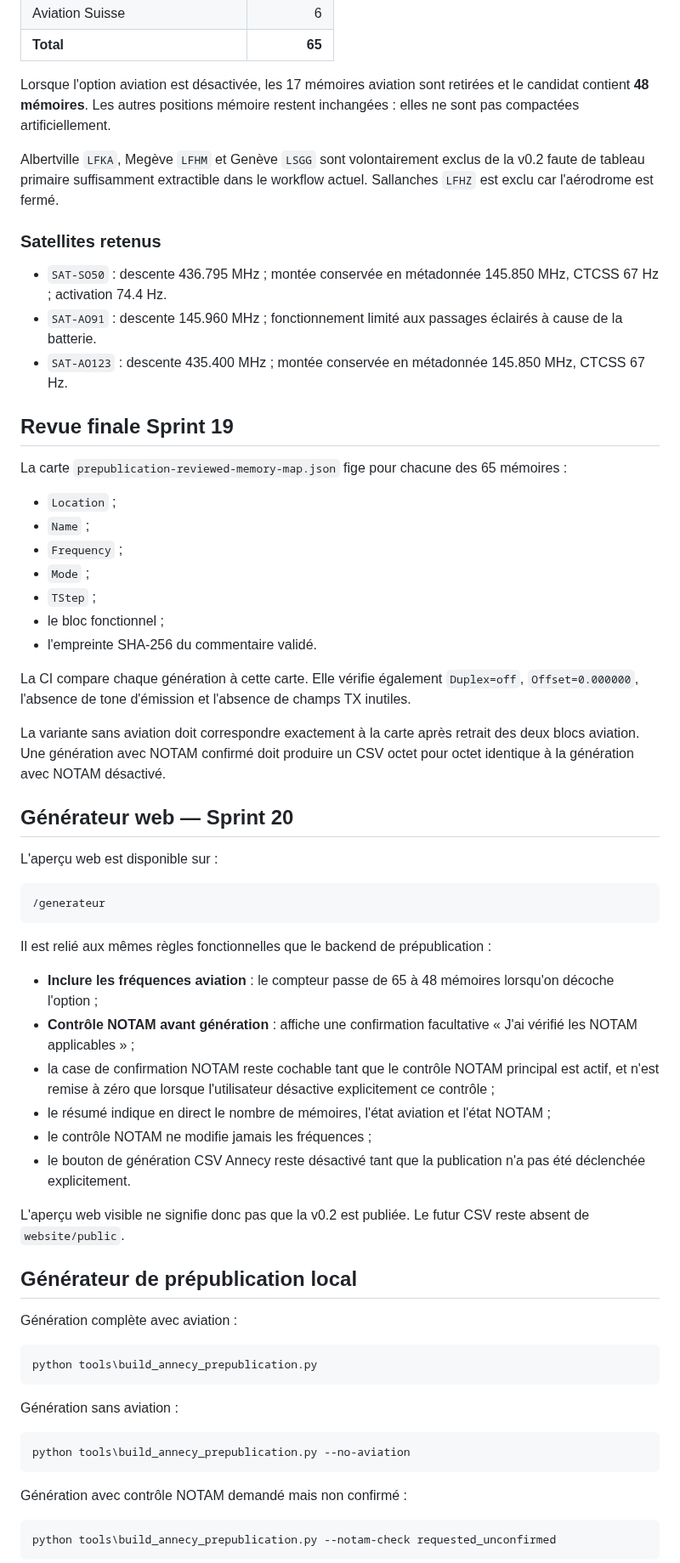
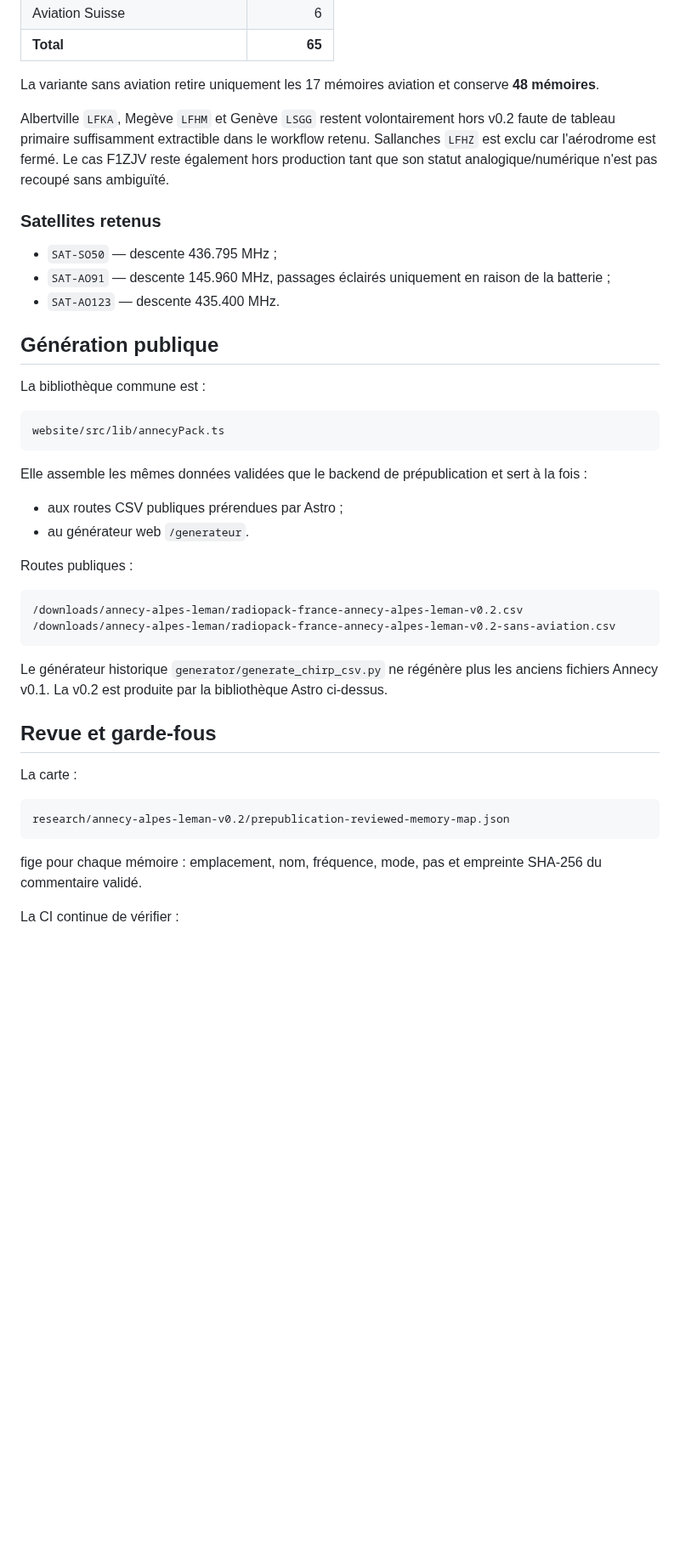
Before and after one commit to b2techstudio/radiopack-france, a Markdown page: README.md, the part around one of its changes. Shown at 85% size. GitHub-like rendering; blank space fills up the shorter version.

Commit message:
Update README for Sprint 21 publication

````diff
--- a/README.md
+++ b/README.md
@@ -47,68 +53,47 @@ Le candidat complet de 65 mémoires comprend :
 | Aviation Suisse | 6 |
 | **Total** | **65** |
 
-Lorsque l'option aviation est désactivée, les 17 mémoires aviation sont retirées et le candidat contient **48 mémoires**. Les autres positions mémoire restent inchangées : elles ne sont pas compactées artificiellement.
+La variante sans aviation retire uniquement les 17 mémoires aviation et conserve **48 mémoires**.
 
-Albertville `LFKA`, Megève `LFHM` et Genève `LSGG` sont volontairement exclus de la v0.2 faute de tableau primaire suffisamment extractible dans le workflow actuel. Sallanches `LFHZ` est exclu car l'aérodrome est fermé.
+Albertville `LFKA`, Megève `LFHM` et Genève `LSGG` restent volontairement hors v0.2 faute de tableau primaire suffisamment extractible dans le workflow retenu. Sallanches `LFHZ` est exclu car l'aérodrome est fermé. Le cas F1ZJV reste également hors production tant que son statut analogique/numérique n'est pas recoupé sans ambiguïté.
 
 ### Satellites retenus
 
-- `SAT-SO50` : descente 436.795 MHz ; montée conservée en métadonnée 145.850 MHz, CTCSS 67 Hz ; activation 74.4 Hz.
-- `SAT-AO91` : descente 145.960 MHz ; fonctionnement limité aux passages éclairés à cause de la batterie.
-- `SAT-AO123` : descente 435.400 MHz ; montée conservée en métadonnée 145.850 MHz, CTCSS 67 Hz.
+- `SAT-SO50` — descente 436.795 MHz ;
+- `SAT-AO91` — descente 145.960 MHz, passages éclairés uniquement en raison de la batterie ;
+- `SAT-AO123` — descente 435.400 MHz.
 
-## Revue finale Sprint 19
+## Génération publique
 
-La carte `prepublication-reviewed-memory-map.json` fige pour chacune des 65 mémoires :
-
-- `Location` ;
-- `Name` ;
-- `Frequency` ;
-- `Mode` ;
-- `TStep` ;
-- le bloc fonctionnel ;
-- l'empreinte SHA-256 du commentaire validé.
-
-La CI compare chaque génération à cette carte. Elle vérifie également `Duplex=off`, `Offset=0.000000`, l'absence de tone d'émission et l'absence de champs TX inutiles.
-
-La variante sans aviation doit correspondre exactement à la carte après retrait des deux blocs aviation. Une génération avec NOTAM confirmé doit produire un CSV octet pour octet identique à la génération avec NOTAM désactivé.
-
-## Générateur web — Sprint 20
-
-L'aperçu web est disponible sur :
+La bibliothèque commune est :
 
 ```text
-/generateur
+website/src/lib/annecyPack.ts
 ```
 
-Il est relié aux mêmes règles fonctionnelles que le backend de prépublication :
+Elle assemble les mêmes données validées que le backend de prépublication et sert à la fois :
 
-- **Inclure les fréquences aviation** : le compteur passe de 65 à 48 mémoires lorsqu'on décoche l'option ;
-- **Contrôle NOTAM avant génération** : affiche une confirmation facultative « J'ai vérifié les NOTAM applicables » ;
-- la case de confirmation NOTAM reste cochable tant que le contrôle NOTAM principal est actif, et n'est remise à zéro que lorsque l'utilisateur désactive explicitement ce contrôle ;
-- le résumé indique en direct le nombre de mémoires, l'état aviation et l'état NOTAM ;
-- le contrôle NOTAM ne modifie jamais les fréquences ;
-- le bouton de génération CSV Annecy reste désactivé tant que la publication n'a pas été déclenchée explicitement.
+- aux routes CSV publiques prérendues par Astro ;
+- au générateur web `/generateur`.
 
-L'aperçu web visible ne signifie donc pas que la v0.2 est publiée. Le futur CSV reste absent de `website/public`.
+Routes publiques :
 
-## Générateur de prépublication local
-
-Génération complète avec aviation :
-
-```powershell
-python tools\build_annecy_prepublication.py
+```text
+/downloads/annecy-alpes-leman/radiopack-france-annecy-alpes-leman-v0.2.csv
+/downloads/annecy-alpes-leman/radiopack-france-annecy-alpes-leman-v0.2-sans-aviation.csv
 ```
 
-Génération sans aviation :
+Le générateur historique `generator/generate_chirp_csv.py` ne régénère plus les anciens fichiers Annecy v0.1. La v0.2 est produite par la bibliothèque Astro ci-dessus.
 
-```powershell
-python tools\build_annecy_prepublication.py --no-aviation
+## Revue et garde-fous
+
+La carte :
+
+```text
+research/annecy-alpes-leman-v0.2/prepublication-reviewed-memory-map.json
 ```
 
-Génération avec contrôle NOTAM demandé mais non confirmé :
+fige pour chaque mémoire : emplacement, nom, fréquence, mode, pas et empreinte SHA-256 du commentaire validé.
 
-```powershell
-python tools\build_annecy_prepublication.py --notam-check requested_unconfirmed
-```
+La CI continue de vérifier :
 
````
Also changed, not shown: other parts of README.md (+45 -94 lines).
